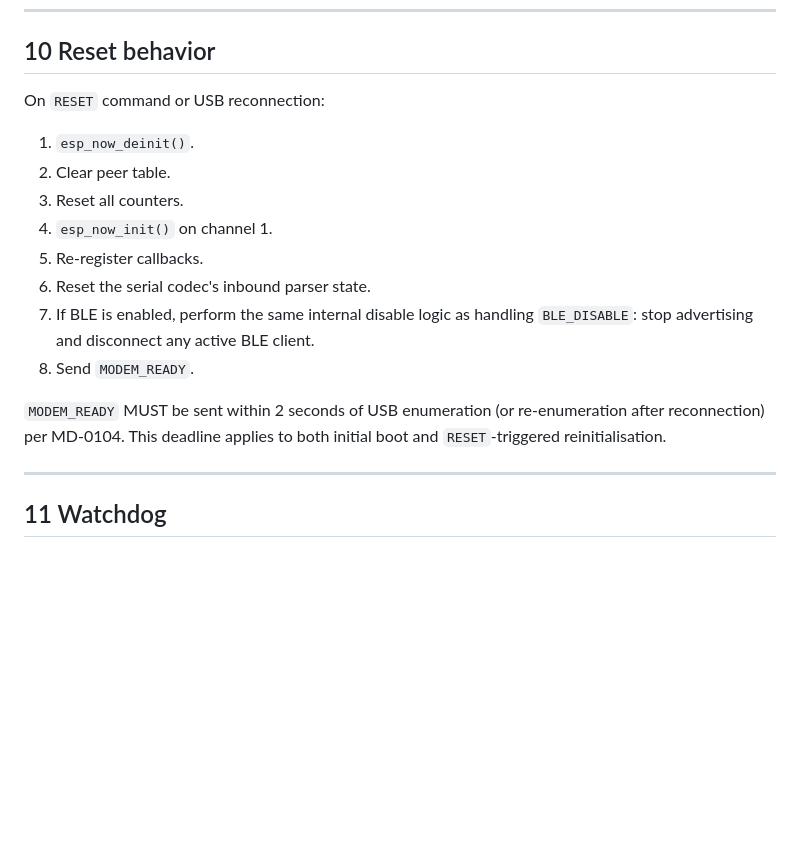
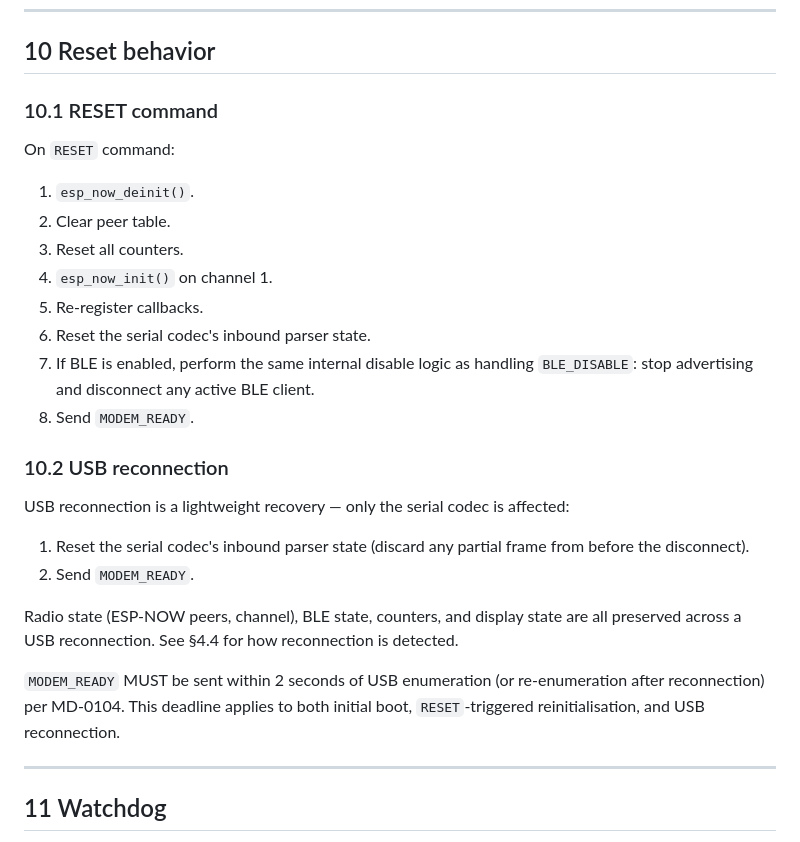
Before and after one commit to Alan-Jowett/sonde, a Markdown page: docs/modem-design.md, the part around the change. GitHub-like rendering; blank space fills up the shorter version.

```diff
--- a/docs/modem-design.md
+++ b/docs/modem-design.md
@@ -315,7 +315,9 @@ If any OLED I²C transaction fails during initialization or page flush:
 
 ## 10  Reset behavior
 
-On `RESET` command or USB reconnection:
+### 10.1  RESET command
+
+On `RESET` command:
 
 1. `esp_now_deinit()`.
 2. Clear peer table.
@@ -326,7 +328,16 @@ On `RESET` command or USB reconnection:
 7. If BLE is enabled, perform the same internal disable logic as handling `BLE_DISABLE`: stop advertising and disconnect any active BLE client.
 8. Send `MODEM_READY`.
 
-`MODEM_READY` MUST be sent within 2 seconds of USB enumeration (or re-enumeration after reconnection) per MD-0104. This deadline applies to both initial boot and `RESET`-triggered reinitialisation.
+### 10.2  USB reconnection
+
+USB reconnection is a lightweight recovery — only the serial codec is affected:
+
+1. Reset the serial codec's inbound parser state (discard any partial frame from before the disconnect).
+2. Send `MODEM_READY`.
+
+Radio state (ESP-NOW peers, channel), BLE state, counters, and display state are all preserved across a USB reconnection. See §4.4 for how reconnection is detected.
+
+`MODEM_READY` MUST be sent within 2 seconds of USB enumeration (or re-enumeration after reconnection) per MD-0104. This deadline applies to both initial boot, `RESET`-triggered reinitialisation, and USB reconnection.
 
 ---
 
```
Also changed, not shown: docs/modem-requirements.md (+4 -4 lines).
